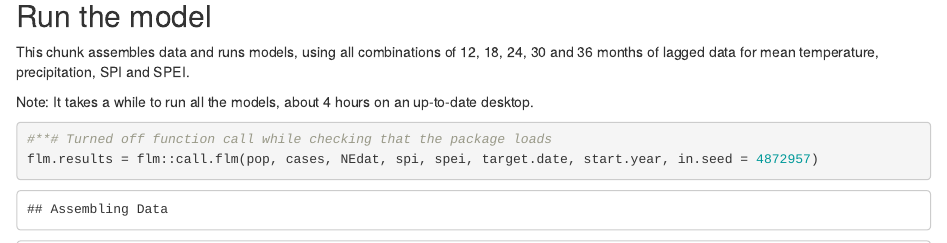
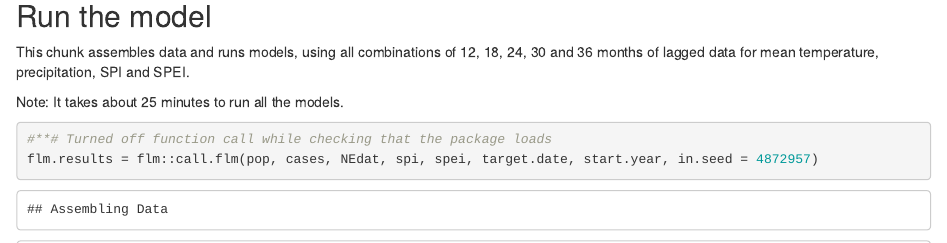
Before and after one commit to khelmsmith/flm_NE_WNV, an R Markdown document (vignettes/NE_WNV.Rmd): the page in a window 1100 px wide, from 1650 px down. Rendered offline with R 4.5, knitr and Pandoc, with nearby package versions; some code elsewhere in the file could not run offline.

Commit message:
update on model run

````diff
--- a/vignettes/NE_WNV.Rmd
+++ b/vignettes/NE_WNV.Rmd
@@ -82,7 +82,7 @@ allLagsT %>% group_by(year) %>%
 
 This chunk assembles data and runs models, using all combinations of 12, 18, 24, 30 and 36 months of lagged data for mean temperature, precipitation, SPI and SPEI.
 
-Note: It takes a while to run all the models, about 4 hours on an up-to-date desktop.
+Note: It takes about 25 minutes to run all the models.
 
 ```{r flm}
 
````
Also changed, not shown: R/flm.R (+2 -2 lines), vignettes/NE_WNV.Rmd (2 more changed lines).
